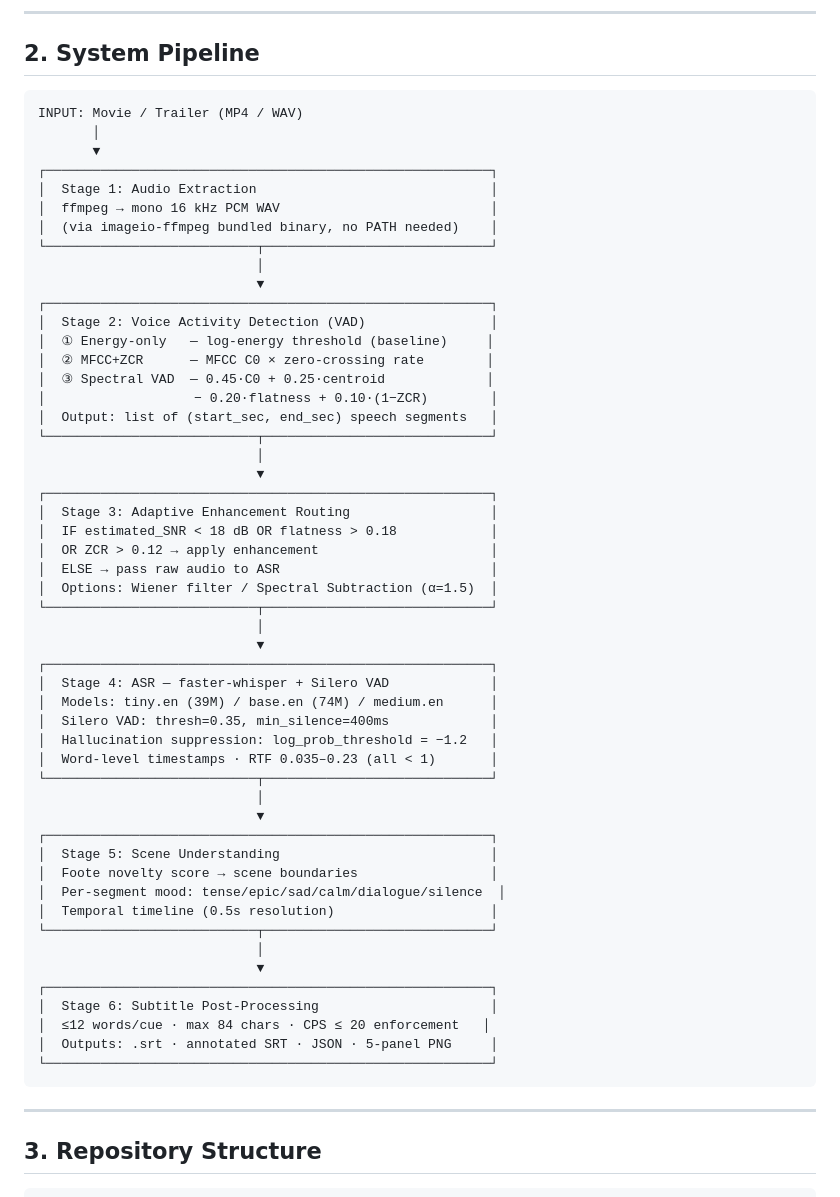
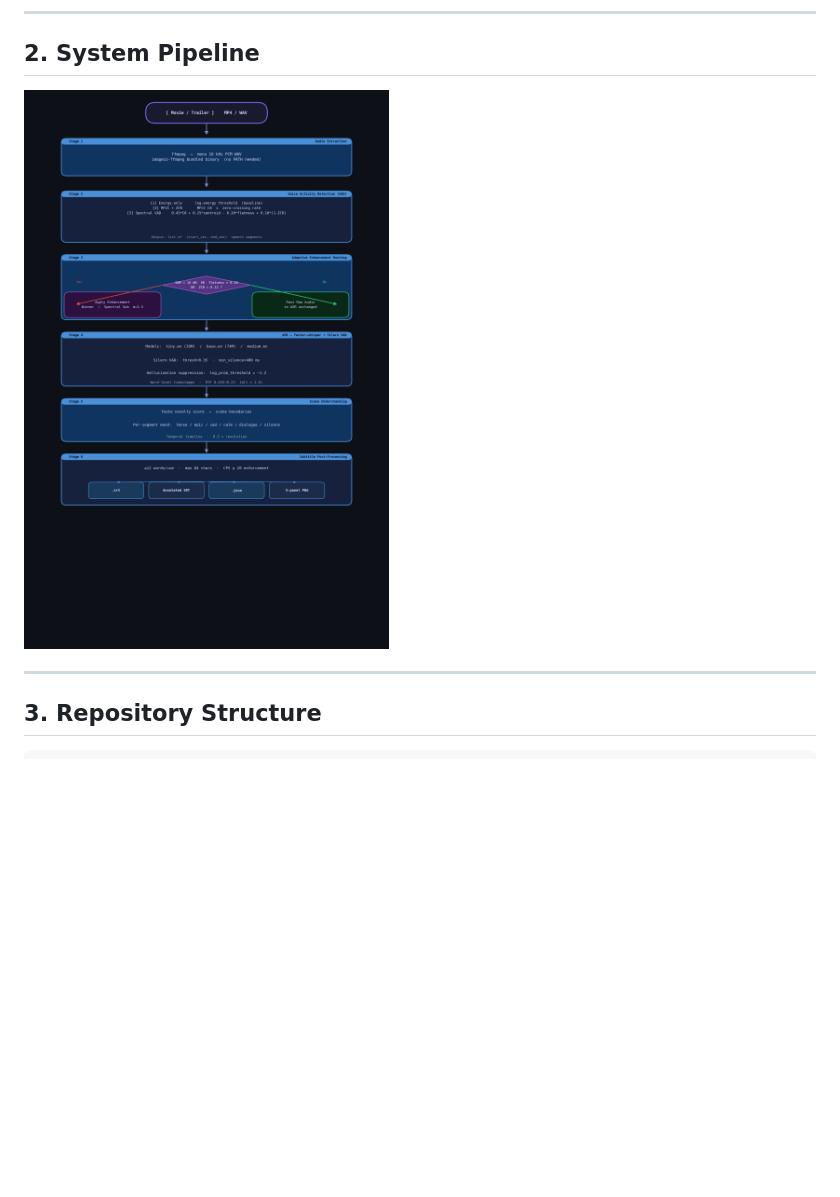
Before and after one commit to VermaAman-tech/autosubtitling, a Markdown page: README.md, the part around the change. Rendered like a GitHub page; pictures changed too: pipeline_diagram.png (added); blank space fills up the shorter version.

````diff
--- a/README.md
+++ b/README.md
@@ -68,59 +68,7 @@ This project addresses **automatic subtitle generation for movie trailers and fu
 
 ## 2. System Pipeline
 
-```
-INPUT: Movie / Trailer (MP4 / WAV)
-       │
-       ▼
-┌─────────────────────────────────────────────────────────┐
-│  Stage 1: Audio Extraction                              │
-│  ffmpeg → mono 16 kHz PCM WAV                           │
-│  (via imageio-ffmpeg bundled binary, no PATH needed)    │
-└───────────────────────────┬─────────────────────────────┘
-                            │
-                            ▼
-┌─────────────────────────────────────────────────────────┐
-│  Stage 2: Voice Activity Detection (VAD)                │
-│  ① Energy-only   — log-energy threshold (baseline)     │
-│  ② MFCC+ZCR      — MFCC C0 × zero-crossing rate        │
-│  ③ Spectral VAD  — 0.45·C0 + 0.25·centroid             │
-│                   − 0.20·flatness + 0.10·(1−ZCR)        │
-│  Output: list of (start_sec, end_sec) speech segments   │
-└───────────────────────────┬─────────────────────────────┘
-                            │
-                            ▼
-┌─────────────────────────────────────────────────────────┐
-│  Stage 3: Adaptive Enhancement Routing                  │
-│  IF estimated_SNR < 18 dB OR flatness > 0.18            │
-│  OR ZCR > 0.12 → apply enhancement                      │
-│  ELSE → pass raw audio to ASR                           │
-│  Options: Wiener filter / Spectral Subtraction (α=1.5)  │
-└───────────────────────────┬─────────────────────────────┘
-                            │
-                            ▼
-┌─────────────────────────────────────────────────────────┐
-│  Stage 4: ASR — faster-whisper + Silero VAD             │
-│  Models: tiny.en (39M) / base.en (74M) / medium.en      │
-│  Silero VAD: thresh=0.35, min_silence=400ms             │
-│  Hallucination suppression: log_prob_threshold = −1.2   │
-│  Word-level timestamps · RTF 0.035–0.23 (all < 1)       │
-└───────────────────────────┬─────────────────────────────┘
-                            │
-                            ▼
-┌─────────────────────────────────────────────────────────┐
-│  Stage 5: Scene Understanding                           │
-│  Foote novelty score → scene boundaries                 │
-│  Per-segment mood: tense/epic/sad/calm/dialogue/silence  │
-│  Temporal timeline (0.5s resolution)                    │
-└───────────────────────────┬─────────────────────────────┘
-                            │
-                            ▼
-┌─────────────────────────────────────────────────────────┐
-│  Stage 6: Subtitle Post-Processing                      │
-│  ≤12 words/cue · max 84 chars · CPS ≤ 20 enforcement   │
-│  Outputs: .srt · annotated SRT · JSON · 5-panel PNG     │
-└─────────────────────────────────────────────────────────┘
-```
+![System Pipeline](pipeline_diagram.png)
 
 ---
 
````
